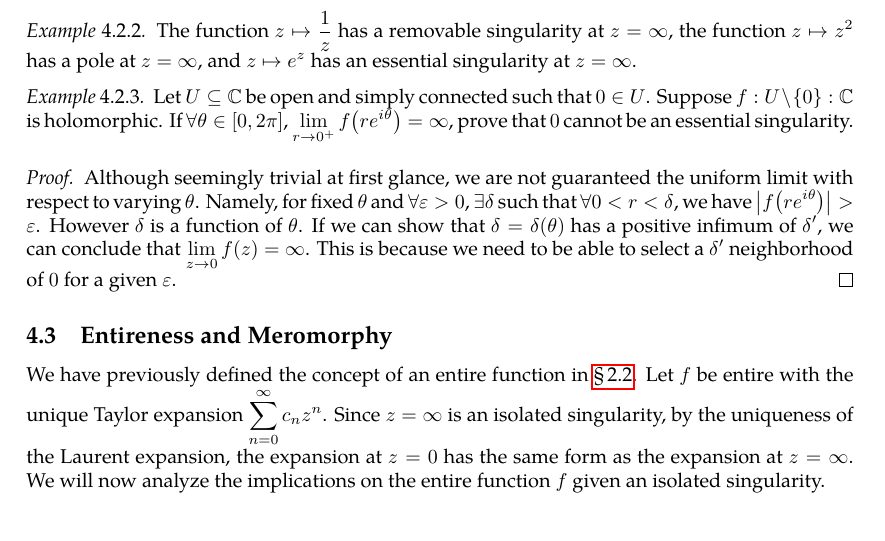
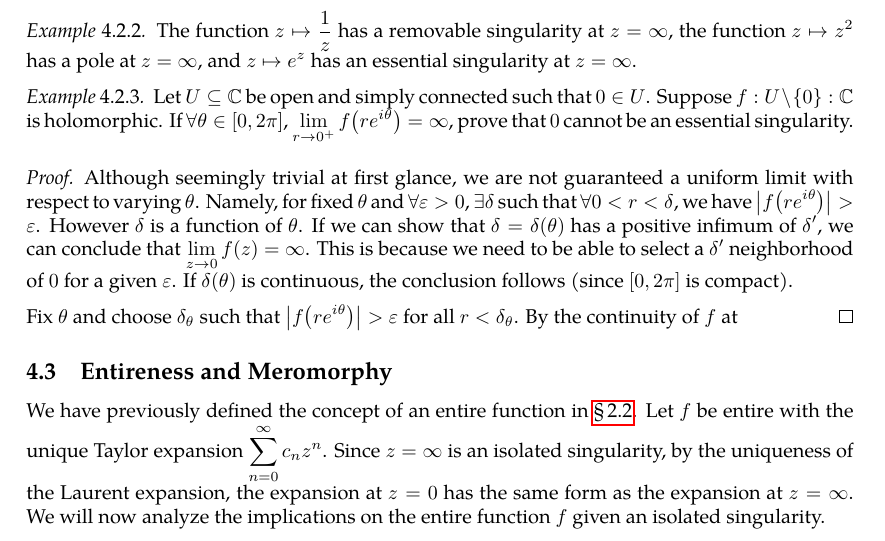
Before and after one commit to slipperking/complex-analysis-latex, a LaTeX document (main.tex): part of page 78 of 79, cut so that both start at the same text. Compiled offline with pdfLaTeX.

Commit message:
overleaf_to_git (Sat Jun 28 14:40:33 2025 -0700): update main.tex from r15594 to r15603

```diff
--- a/main.tex
+++ b/main.tex
@@ -1966,7 +1966,9 @@ The classification of the singularity at \(\infty\) is then reduced to the class
     Let \(U\subseteq\mathbb{C}\) be open and simply connected such that \(0\in U\). Suppose \(f:U\setminus\qty{0}:\mathbb{C}\) is holomorphic. If \(\forall \theta\in [0,2\pi]\), \(\lim_{r\to 0^+}f\qty(re^{i\theta})=\infty\), prove that \(0\) cannot be an essential singularity.
 \end{example}
 \begin{proof}
-    Although seemingly trivial at first glance, we are not guaranteed the uniform limit with respect to varying \(\theta\). Namely, for fixed \(\theta\) and \(\forall\varepsilon>0\), \(\exists\delta\) such that \(\forall 0<r<\delta\), we have \(\qty|f\qty(re^{i\theta})|>\varepsilon\). However \(\delta\) is a function of \(\theta\). If we can show that \(\delta=\delta(\theta)\) has a positive infimum of \(\delta'\), we can conclude that \(\lim_{z\to0}f(z)=\infty\). This is because we need to be able to select a \(\delta'\) neighborhood of \(0\) for a given \(\varepsilon\).
+    Although seemingly trivial at first glance, we are not guaranteed a uniform limit with respect to varying \(\theta\). Namely, for fixed \(\theta\) and \(\forall\varepsilon>0\), \(\exists\delta\) such that \(\forall 0<r<\delta\), we have \(\qty|f\qty(re^{i\theta})|>\varepsilon\). However \(\delta\) is a function of \(\theta\). If we can show that \(\delta=\delta(\theta)\) has a positive infimum of \(\delta'\), we can conclude that \(\lim_{z\to0}f(z)=\infty\). This is because we need to be able to select a \(\delta'\) neighborhood of \(0\) for a given \(\varepsilon\). If \(\delta(\theta)\) is continuous, the conclusion follows (since \([0,2\pi]\) is compact).
+
+    Fix \(\theta\) and choose \(\delta_\theta\) such that \(\abs{f\qty(re^{i\theta})}>\varepsilon\) for all \(r<\delta_\theta\). By the continuity of \(f\) at
 \end{proof}
 \subsection{Entireness and Meromorphy}
 We have previously defined the concept of an entire function in \chpref{sec:complexdifferentiation}. Let \(f\) be entire with the unique Taylor expansion \(\sum_{n=0}^\infty c_nz^n\). Since \(z=\infty\) is an isolated singularity, by the uniqueness of the Laurent expansion, the expansion at \(z=0\) has the same form as the expansion at \(z=\infty\). We will now analyze the implications on the entire function \(f\) given an isolated singularity.
```
